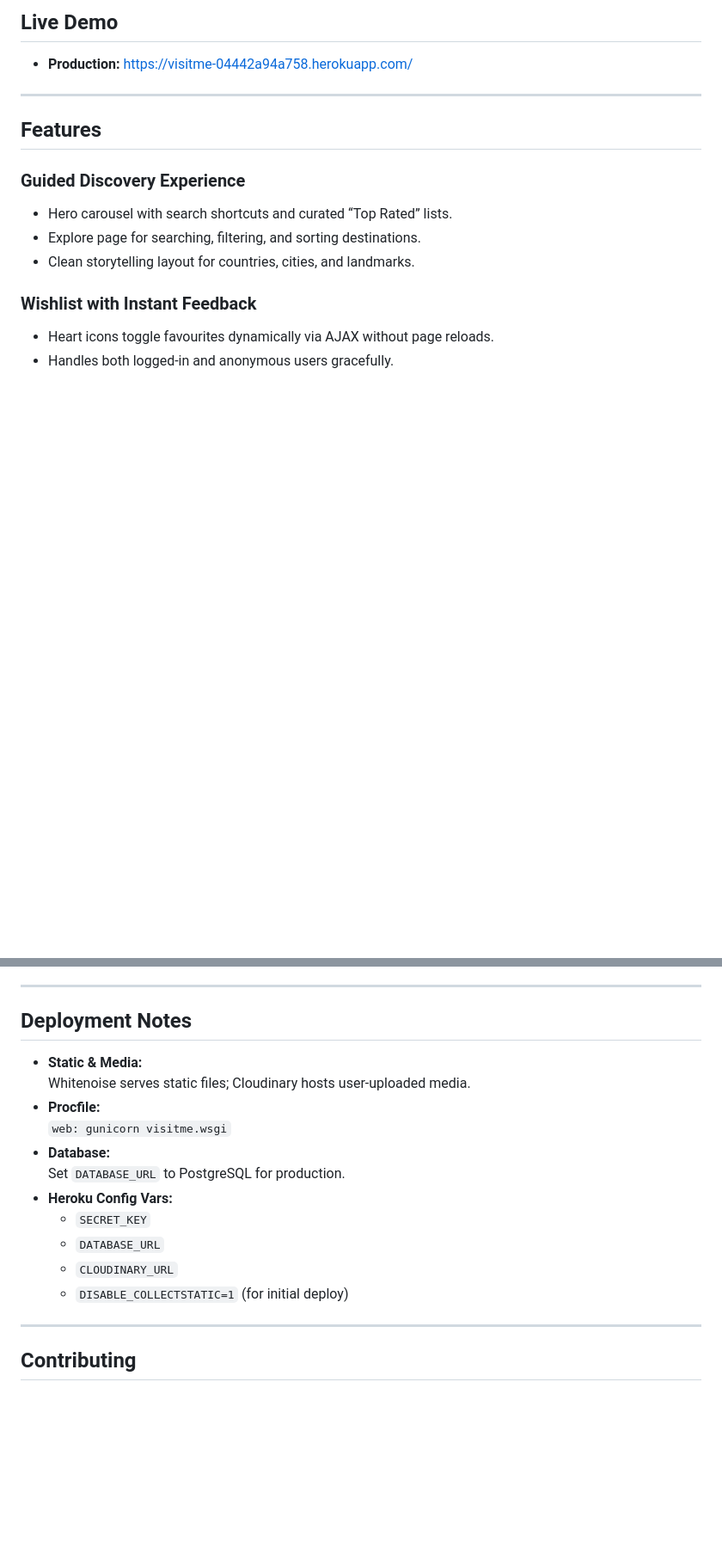
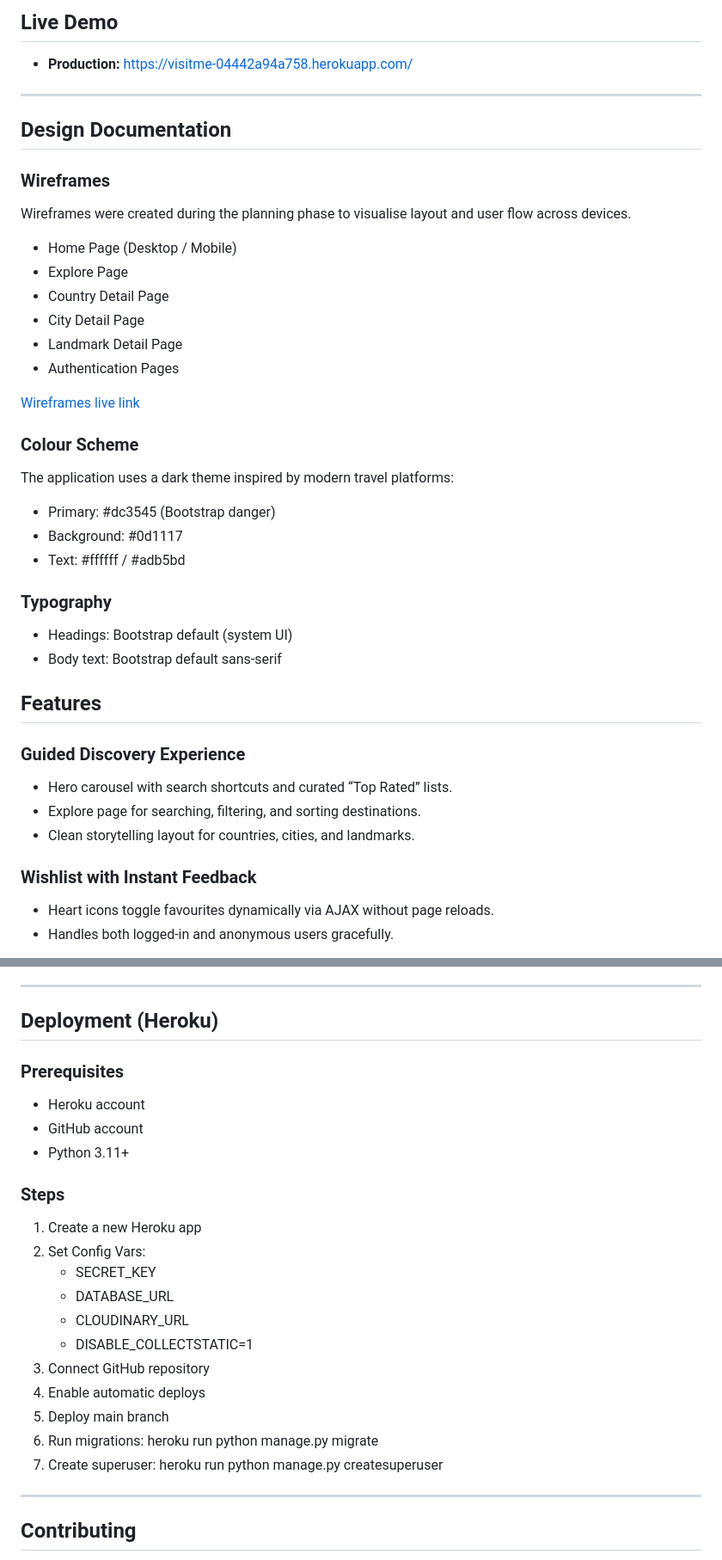
Before and after one commit to OmerGamil/visitme, a Markdown page: README.md, 2 parts joined by grey strips. Shown at 86% size. Rendered like a GitHub page; blank space fills up the shorter version.

Commit message:
Update README with Wireframes

```diff
--- a/README.md
+++ b/README.md
@@ -8,6 +8,30 @@ Visit Me is a Django 5 web application that helps travellers discover and save t
 - **Production:** [https://visitme-04442a94a758.herokuapp.com/](https://visitme-04442a94a758.herokuapp.com/)
 
 ---
+
+## Design Documentation
+
+### Wireframes
+Wireframes were created during the planning phase to visualise layout and user flow across devices.
+
+- Home Page (Desktop / Mobile)
+- Explore Page
+- Country Detail Page
+- City Detail Page
+- Landmark Detail Page
+- Authentication Pages
+
+[Wireframes live link](https://travel-discovery-companion-hbwaj.applets.com/)
+
+### Colour Scheme
+The application uses a dark theme inspired by modern travel platforms:
+- Primary: #dc3545 (Bootstrap danger)
+- Background: #0d1117
+- Text: #ffffff / #adb5bd
+
+### Typography
+- Headings: Bootstrap default (system UI)
+- Body text: Bootstrap default sans-serif
 
 ## Features
 
@@ -300,19 +341,27 @@ The following ERD illustrates the relationships between countries, cities, landm
 
 ---
 
-## Deployment Notes
+## Deployment (Heroku)
 
-- **Static & Media:**
-  Whitenoise serves static files; Cloudinary hosts user-uploaded media.
-- **Procfile:**
-  `web: gunicorn visitme.wsgi`
-- **Database:**
-  Set `DATABASE_URL` to PostgreSQL for production.
-- **Heroku Config Vars:**
-  - `SECRET_KEY`
-  - `DATABASE_URL`
-  - `CLOUDINARY_URL`
-  - `DISABLE_COLLECTSTATIC=1` (for initial deploy)
+### Prerequisites
+- Heroku account
+- GitHub account
+- Python 3.11+
+
+### Steps
+1. Create a new Heroku app
+2. Set Config Vars:
+   - SECRET_KEY
+   - DATABASE_URL
+   - CLOUDINARY_URL
+   - DISABLE_COLLECTSTATIC=1
+3. Connect GitHub repository
+4. Enable automatic deploys
+5. Deploy main branch
+6. Run migrations:
+   heroku run python manage.py migrate
+7. Create superuser:
+   heroku run python manage.py createsuperuser
 
 ---
 
```
Also changed, not shown: other parts of README.md (+17 -0 lines).
